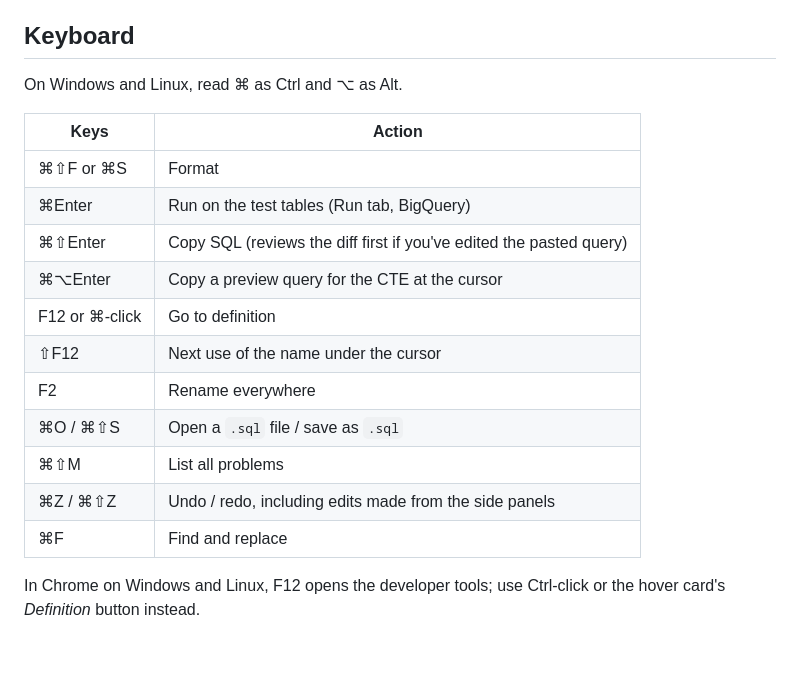
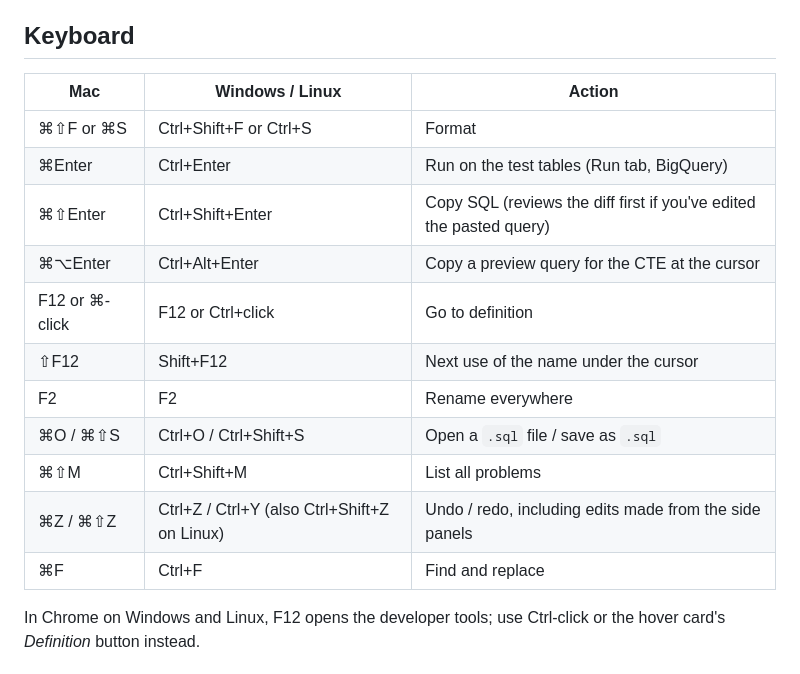
Before and after one commit to AbhijeetCodes/QueryFlow, a Markdown page: README.md, the part around the change. GitHub-like rendering.

Commit message:
README: Mac and Windows / Linux columns in the keyboard table
Co-Authored-By: Claude Opus 5.5 <noreply@anthropic.com>

```diff
--- a/README.md
+++ b/README.md
@@ -259,21 +259,19 @@ On phones the views switch from a bar at the bottom, one at a time, and the grap
 
 ## Keyboard
 
-On Windows and Linux, read ⌘ as Ctrl and ⌥ as Alt.
-
-| Keys | Action |
-|---|---|
-| ⌘⇧F or ⌘S | Format |
-| ⌘Enter | Run on the test tables (Run tab, BigQuery) |
-| ⌘⇧Enter | Copy SQL (reviews the diff first if you've edited the pasted query) |
-| ⌘⌥Enter | Copy a preview query for the CTE at the cursor |
-| F12 or ⌘-click | Go to definition |
-| ⇧F12 | Next use of the name under the cursor |
-| F2 | Rename everywhere |
-| ⌘O / ⌘⇧S | Open a `.sql` file / save as `.sql` |
-| ⌘⇧M | List all problems |
-| ⌘Z / ⌘⇧Z | Undo / redo, including edits made from the side panels |
-| ⌘F | Find and replace |
+| Mac | Windows / Linux | Action |
+|---|---|---|
+| ⌘⇧F or ⌘S | Ctrl+Shift+F or Ctrl+S | Format |
+| ⌘Enter | Ctrl+Enter | Run on the test tables (Run tab, BigQuery) |
+| ⌘⇧Enter | Ctrl+Shift+Enter | Copy SQL (reviews the diff first if you've edited the pasted query) |
+| ⌘⌥Enter | Ctrl+Alt+Enter | Copy a preview query for the CTE at the cursor |
+| F12 or ⌘-click | F12 or Ctrl+click | Go to definition |
+| ⇧F12 | Shift+F12 | Next use of the name under the cursor |
+| F2 | F2 | Rename everywhere |
+| ⌘O / ⌘⇧S | Ctrl+O / Ctrl+Shift+S | Open a `.sql` file / save as `.sql` |
+| ⌘⇧M | Ctrl+Shift+M | List all problems |
+| ⌘Z / ⌘⇧Z | Ctrl+Z / Ctrl+Y (also Ctrl+Shift+Z on Linux) | Undo / redo, including edits made from the side panels |
+| ⌘F | Ctrl+F | Find and replace |
 
 In Chrome on Windows and Linux, F12 opens the developer tools; use Ctrl-click or the hover card's *Definition* button instead.
 
```
